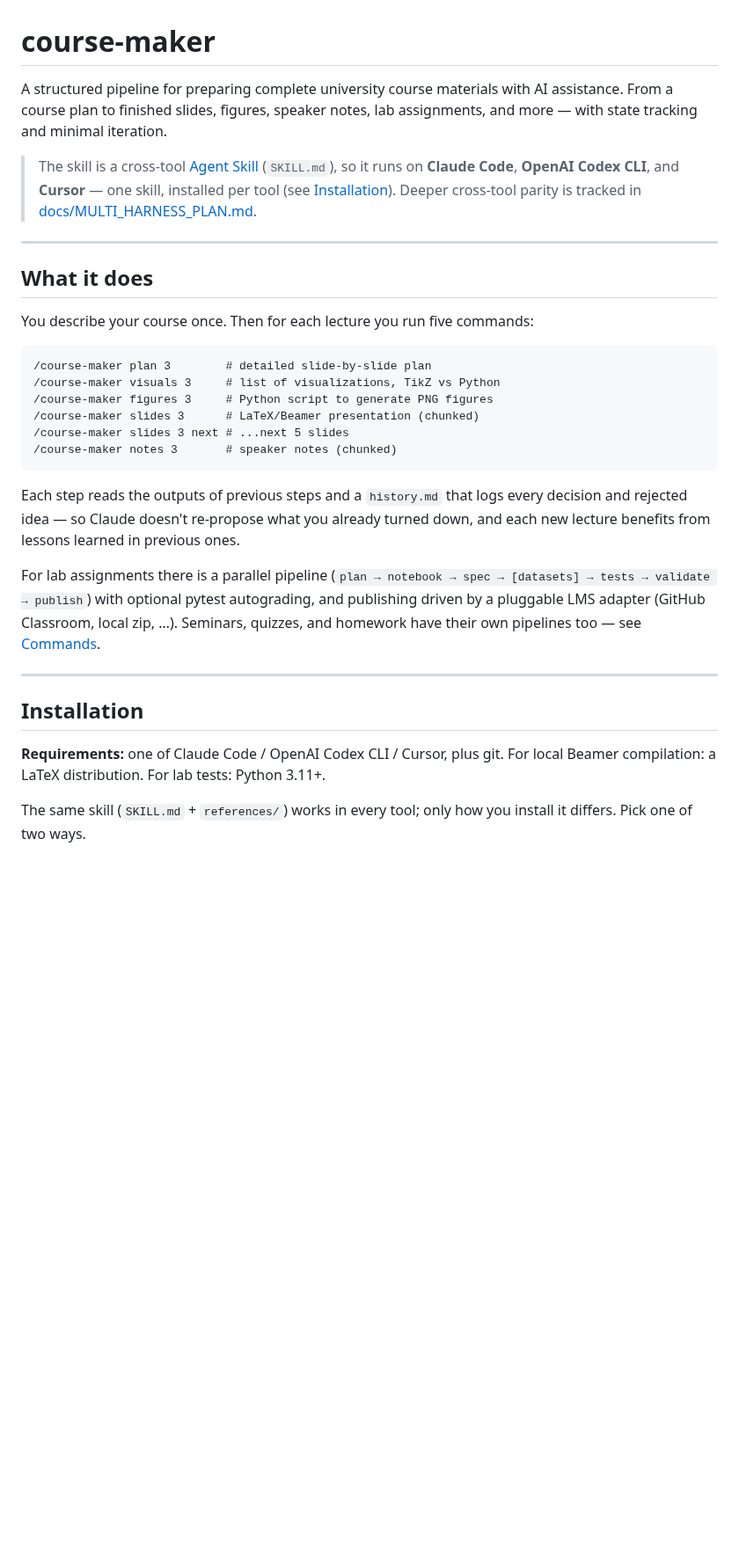
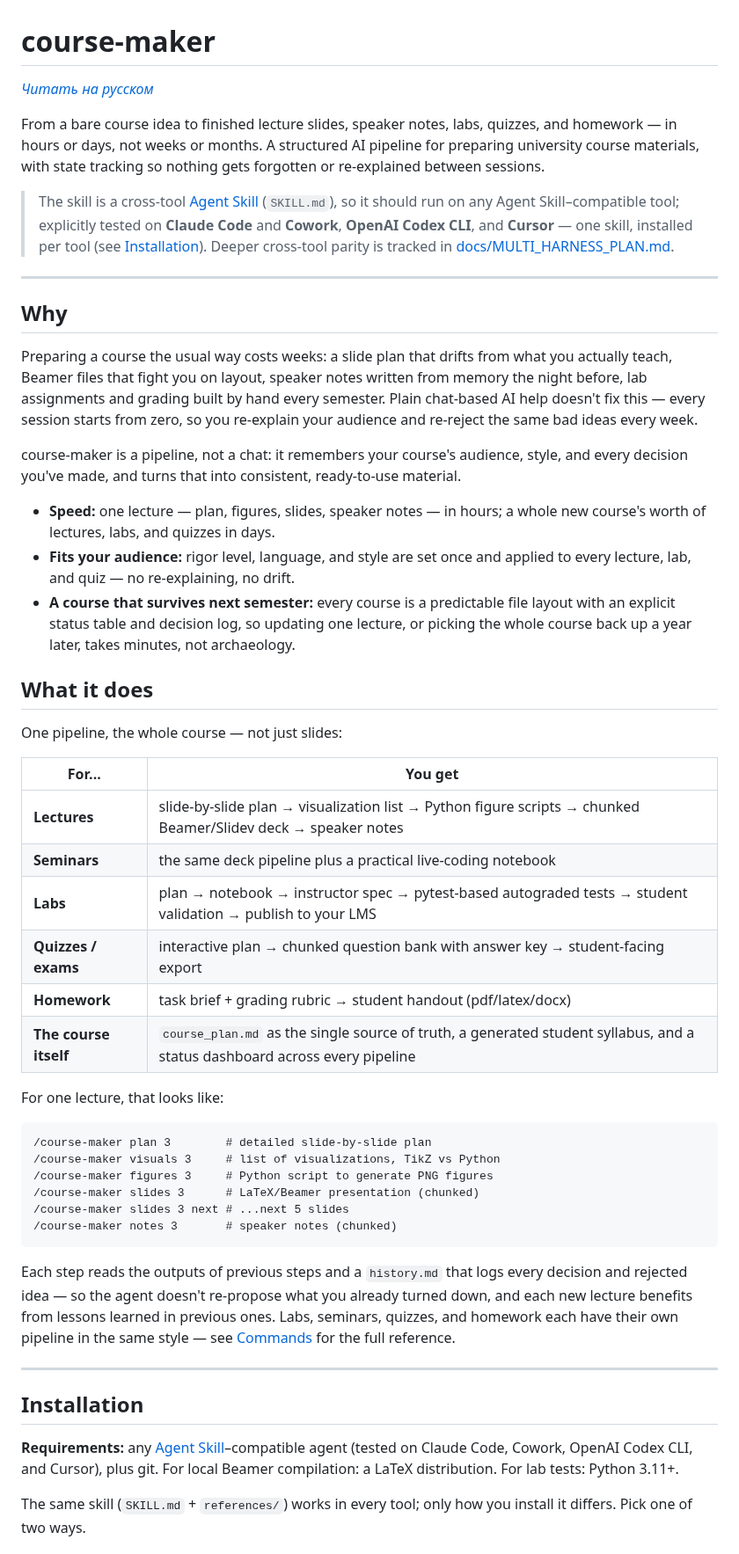
Before and after one commit to markpolyak/course-maker, a Markdown page: README.md, the part around one of its changes. Shown at 88% size. GitHub-like rendering; blank space fills up the shorter version.

````diff
--- a/README.md
+++ b/README.md
@@ -1,19 +1,56 @@
 # course-maker
 
-A structured pipeline for preparing complete university course materials with AI assistance.
-From a course plan to finished slides, figures, speaker notes, lab assignments, and more —
-with state tracking and minimal iteration.
+*[Читать на русском](README.ru.md)*
+
+From a bare course idea to finished lecture slides, speaker notes, labs,
+quizzes, and homework — in hours or days, not weeks or months. A structured
+AI pipeline for preparing university course materials, with state tracking
+so nothing gets forgotten or re-explained between sessions.
 
 > The skill is a cross-tool [Agent Skill](https://agentskills.io) (`SKILL.md`),
-> so it runs on **Claude Code**, **OpenAI Codex CLI**, and **Cursor** — one skill,
+> so it should run on any Agent Skill–compatible tool; explicitly tested on
+> **Claude Code** and **Cowork**, **OpenAI Codex CLI**, and **Cursor** — one skill,
 > installed per tool (see [Installation](#installation)). Deeper cross-tool parity
 > is tracked in [docs/MULTI_HARNESS_PLAN.md](docs/MULTI_HARNESS_PLAN.md).
 
 ---
 
+## Why
+
+Preparing a course the usual way costs weeks: a slide plan that drifts from
+what you actually teach, Beamer files that fight you on layout, speaker notes
+written from memory the night before, lab assignments and grading built by
+hand every semester. Plain chat-based AI help doesn't fix this — every
+session starts from zero, so you re-explain your audience and re-reject the
+same bad ideas every week.
+
+course-maker is a pipeline, not a chat: it remembers your course's audience,
+style, and every decision you've made, and turns that into consistent,
+ready-to-use material.
+
+- **Speed:** one lecture — plan, figures, slides, speaker notes — in hours;
+  a whole new course's worth of lectures, labs, and quizzes in days.
+- **Fits your audience:** rigor level, language, and style are set once and
+  applied to every lecture, lab, and quiz — no re-explaining, no drift.
+- **A course that survives next semester:** every course is a predictable
+  file layout with an explicit status table and decision log, so updating one
+  lecture, or picking the whole course back up a year later, takes minutes,
+  not archaeology.
+
 ## What it does
 
-You describe your course once. Then for each lecture you run five commands:
+One pipeline, the whole course — not just slides:
+
+| For... | You get |
+|---|---|
+| **Lectures** | slide-by-slide plan → visualization list → Python figure scripts → chunked Beamer/Slidev deck → speaker notes |
+| **Seminars** | the same deck pipeline plus a practical live-coding notebook |
+| **Labs** | plan → notebook → instructor spec → pytest-based autograded tests → student validation → publish to your LMS |
+| **Quizzes / exams** | interactive plan → chunked question bank with answer key → student-facing export |
+| **Homework** | task brief + grading rubric → student handout (pdf/latex/docx) |
+| **The course itself** | `course_plan.md` as the single source of truth, a generated student syllabus, and a status dashboard across every pipeline |
+
+For one lecture, that looks like:
 
 ```
 /course-maker plan 3        # detailed slide-by-slide plan
@@ -25,20 +62,17 @@ You describe your course once. Then for each lecture you run five commands:
 ```
 
 Each step reads the outputs of previous steps and a `history.md` that logs every
-decision and rejected idea — so Claude doesn't re-propose what you already turned down,
-and each new lecture benefits from lessons learned in previous ones.
-
-For lab assignments there is a parallel pipeline (`plan → notebook → spec →
-[datasets] → tests → validate → publish`) with optional pytest autograding, and
-publishing driven by a pluggable LMS adapter (GitHub Classroom, local zip, …).
-Seminars, quizzes, and homework have their own pipelines too — see
-[Commands](#commands).
+decision and rejected idea — so the agent doesn't re-propose what you already turned down,
+and each new lecture benefits from lessons learned in previous ones. Labs,
+seminars, quizzes, and homework each have their own pipeline in the same
+style — see [Commands](#commands) for the full reference.
 
 ---
 
 ## Installation
 
-**Requirements:** one of Claude Code / OpenAI Codex CLI / Cursor, plus git. For
+**Requirements:** any [Agent Skill](https://agentskills.io)–compatible agent
+(tested on Claude Code, Cowork, OpenAI Codex CLI, and Cursor), plus git. For
 local Beamer compilation: a LaTeX distribution. For lab tests: Python 3.11+.
 
 The same skill (`SKILL.md` + `references/`) works in every tool; only how you
````
Also changed, not shown: other parts of README.md (+13 -10 lines), README.ru.md (added, +349 -0 lines).
